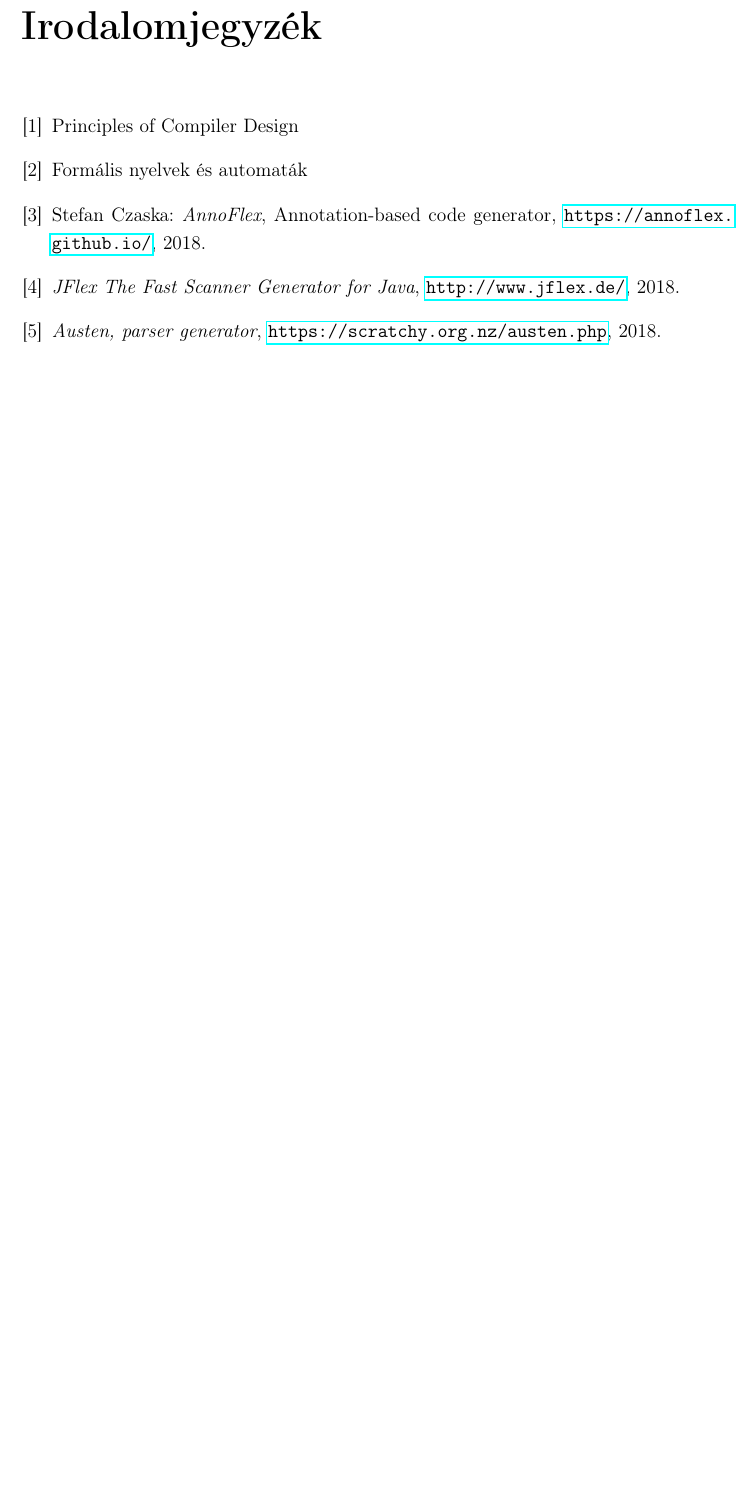
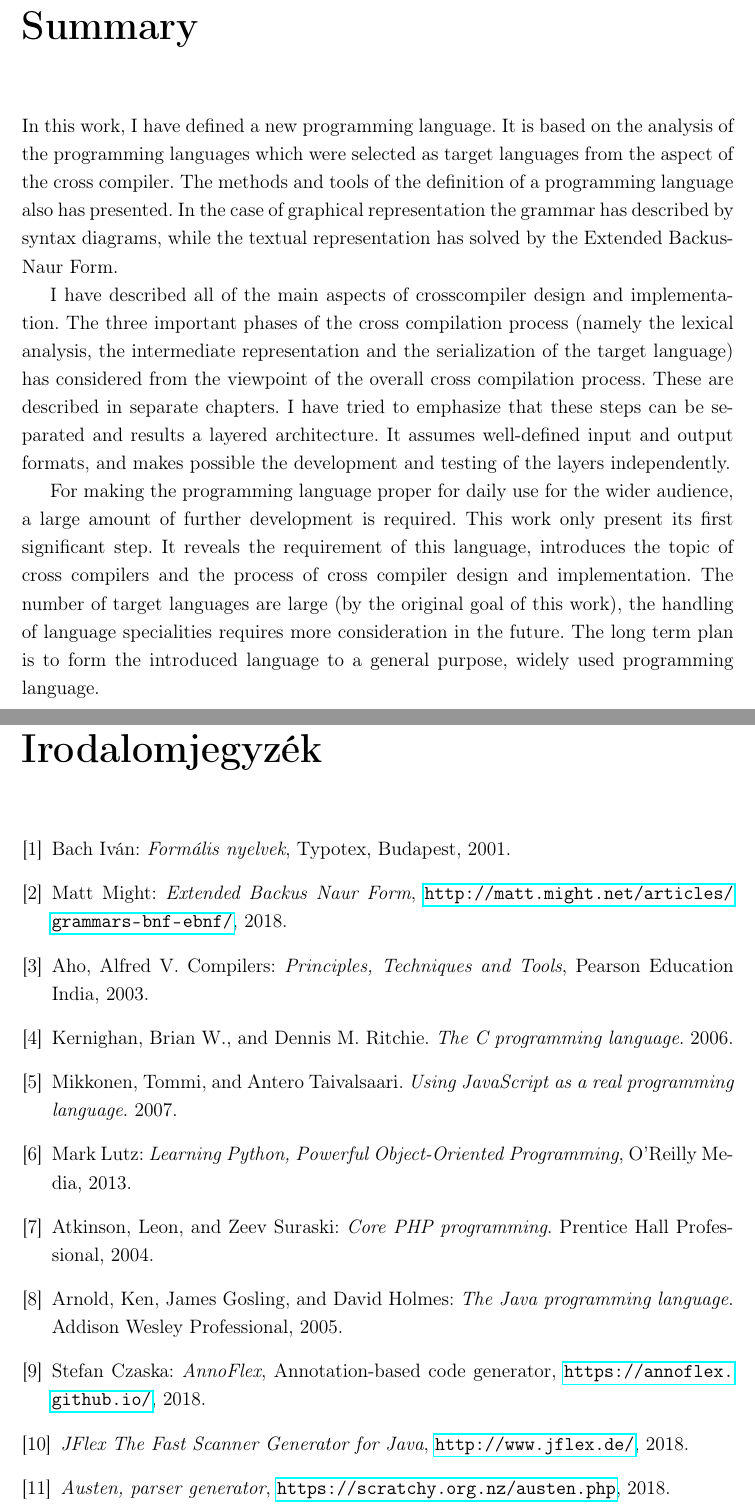
Before and after one commit to piller-imre/crosstranslator, a LaTeX document (dolgozat.tex, which reads fejezetek/7_eredmenyek.tex, irodalomjegyzek/irodalom.tex): part of page 55 of 55 before the commit and two parts of pages 54 and 56 of 56 after it, the two joined at a grey line, cut at the place of the change, the shorter picture padded with empty space. Compiled offline with pdfLaTeX.

Commit message:
Bibliography, summary

```diff
--- a/fejezetek/7_eredmenyek.tex
+++ b/fejezetek/7_eredmenyek.tex
@@ -7,3 +7,11 @@ A dolgozatban egy új programozási nyelv definiálására került sor. Ehhez a
 Egy teljesen általánosan használható keresztfordító létrehozására vonatkozóan a fontos ismérvek részletezésre kerültek a dolgozatban. A keresztfordítás nagyobb fázisait, mint a lexikális elemzést, a közbülső reprezentáció létrehozását, illetve az ebből való célnyelvi visszaírást egy nagy feldolgozási folyamat részének tekintettem. Ezek külön fejezetekben kaptak helyet. Azt igyekeztem hangsúlyozni, hogy minden ilyen feldolgozási lépés függetlennek tekinthető olyan értelemben, hogy a jól definiált be- és kimeneteinek köszönhetően réteges szerkezetű keresztfordítót kapunk, melyek rétegei így külön fejleszthetők, tesztelhetők.
 
 Ahhoz, hogy a létrehozott programozási nyelv népszerű lehessen még rengeteg további munkára van szükség. A dolgozat ennek mindössze az első nagy lépését mutatja be, vagyis felveti a nyelv szükségességét, majd bemutatja a keresztfordítók témakörét, egy új keresztfordító létrehozásának a folyamatát. Mivel a célnyelvek száma nagy (amire a feladat célkitűzését tekintve szükség is volt), az egyes célnyelvek sajátosságainak kezelése további fejlesztéseket igényel. A jövőbeli tervek között szerepel, hogy egy teljesen általánosan használható, széles körben elterjedt nyelv váljon a bemutatott, sajátos programozási nyelvemből.
+
+\chapter*{Summary}
+
+In this work, I have defined a new programming language. It is based on the analysis of the programming languages which were selected as target languages from the aspect of the cross compiler. The methods and tools of the definition of a programming language also has presented. In the case of graphical representation the grammar has described by syntax diagrams, while the textual representation has solved by the Extended Backus-Naur Form.
+
+I have described all of the main aspects of crosscompiler design and implementation. The three important phases of the cross compilation process (namely the lexical analysis, the intermediate representation and the serialization of the target language) has considered from the viewpoint of the overall cross compilation process. These are described in separate chapters. I have tried to emphasize that these steps can be separated and results a layered architecture. It assumes well-defined input and output formats, and makes possible the development and testing of the layers independently.
+
+For making the programming language proper for daily use for the wider audience, a large amount of further development is required. This work only present its first significant step. It reveals the requirement of this language, introduces the topic of cross compilers and the process of cross compiler design and implementation. The number of target languages are large (by the original goal of this work), the handling of language specialities requires more consideration in the future. The long term plan is to form the introduced language to a general purpose, widely used programming language.
--- a/irodalomjegyzek/irodalom.tex
+++ b/irodalomjegyzek/irodalom.tex
@@ -1,11 +1,29 @@
 \begin{thebibliography}{x}
 \addcontentsline{toc}{chapter}{\bibname}
 
+\bibitem{formalis}
+Bach Iván: \emph{Formális nyelvek}, Typotex, Budapest, 2001.
+
+\bibitem{ebnf}
+Matt Might: \emph{Extended Backus Naur Form}, \url{http://matt.might.net/articles/grammars-bnf-ebnf/}, 2018.
+
 \bibitem{compilers}
-Principles of Compiler Design
+Aho, Alfred V. Compilers: \emph{Principles, Techniques and Tools}, Pearson Education India, 2003.
 
-\bibitem{formalis}
-Formális nyelvek és automaták
+\bibitem{c}
+Kernighan, Brian W., and Dennis M. Ritchie. \emph{The C programming language}. 2006.
+
+\bibitem{javascript}
+Mikkonen, Tommi, and Antero Taivalsaari. \emph{Using JavaScript as a real programming language}. 2007.
+
+\bibitem{python}
+Mark Lutz: \emph{Learning Python, Powerful Object-Oriented Programming}, O'Reilly Media, 2013.
+
+\bibitem{php}
+Atkinson, Leon, and Zeev Suraski: \emph{Core PHP programming}. Prentice Hall Professional, 2004.
+
+\bibitem{java}
+Arnold, Ken, James Gosling, and David Holmes: \emph{The Java programming language}. Addison Wesley Professional, 2005.
 
 \bibitem{annoflex}
 Stefan Czaska: \emph{AnnoFlex}, Annotation-based code generator,
```
Also changed, not shown: fejezetek/2_keresztforditas.tex (+3 -3 lines), fejezetek/3_nyelv_definicio.tex (+5 -5 lines), hasznalat/hasznalat.tex (+9 -1 lines), kepek/process.png, fejezetek/7_eredmenyek.tex (2 more changed lines), 1 other file.
